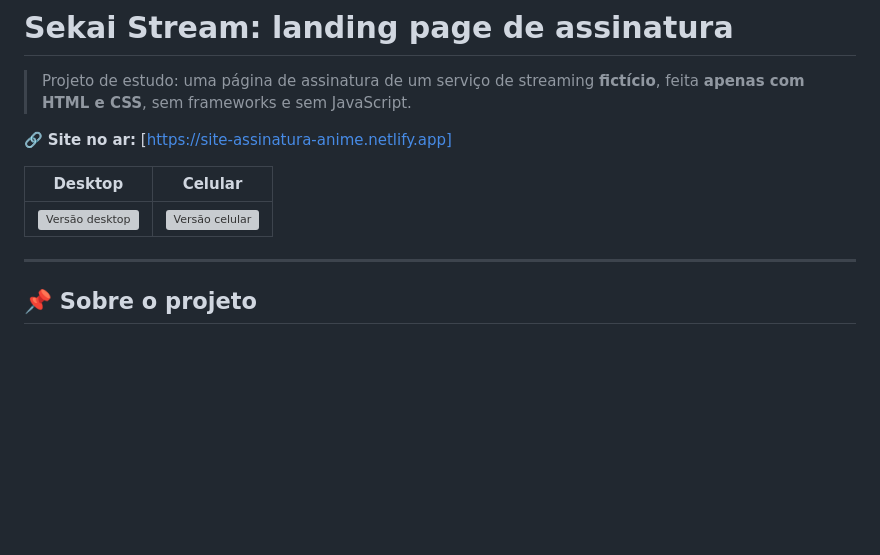
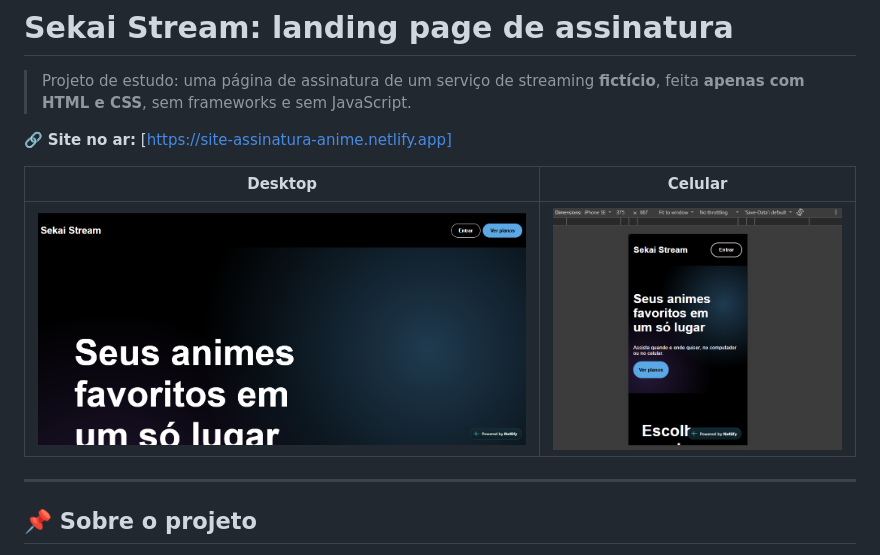
Before and after one commit to AndreSeijiSH1/streaming-anime, a Markdown page: README.md, the part around the change. Rendered like a GitHub page; pictures changed too: img/tela_celular.png (added), img/tela_pc.png (added); blank space fills up the shorter version; grey boxes are pictures that could not be loaded.

```diff
--- a/README.md
+++ b/README.md
@@ -7,7 +7,7 @@
 <!-- Coloque aqui os prints do site (salve as imagens numa pasta "prints/" do repositório) -->
 | Desktop | Celular |
 |---|---|
-| ![Versão desktop](prints/desktop.png) | ![Versão celular](prints/celular.png) |
+| ![Versão desktop](img/tela_pc.png) | ![Versão celular](img/tela_celular.png) |
 
 ---
 
```
